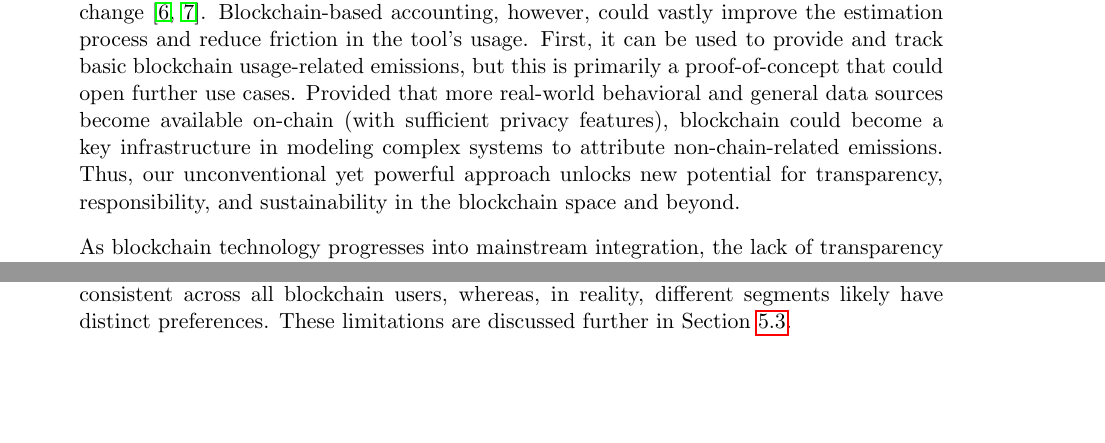
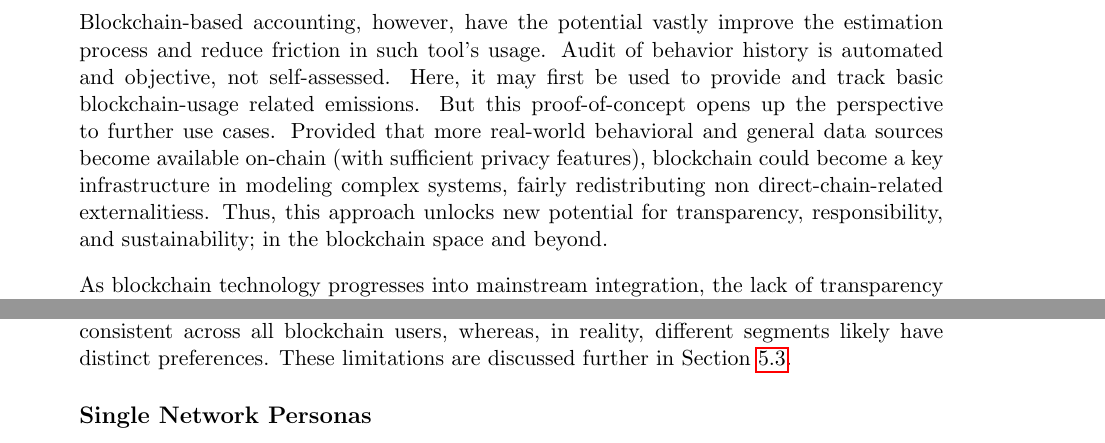
Before and after one commit to mateobelanger/GreenBlocks-Paper, a LaTeX thesis (BELANGER_PdM_Blockchain_DRAFT.tex): two parts of pages 10 and 30 of 41 before the commit and two parts of pages 11 and 30 of 41 after it, joined at a grey line, cut so that both start at the same text, the shorter picture padded with empty space. Compiled offline with pdfLaTeX.

Commit message:
fix: intro

```diff
--- a/BELANGER_PdM_Blockchain_DRAFT.tex
+++ b/BELANGER_PdM_Blockchain_DRAFT.tex
@@ -149,8 +149,7 @@ This poses a critical gap as blockchain technology expands into mainstream adopt
 
 \subsubsection*{Opportunities for user-level footprinting}
 
-To address this, the novel approach in this thesis involves an attribution model that weighs factors like asset holdings, transactions, and computations based on their estimated importance to users on each chain. We can map emissions more accurately by considering relative user perspectives to individual entities like protocols, DAOs, or end-users. This differs from traditional carbon footprint calculators (see Figure \ref{fig:carbon_footprint_calculator}), which rely on users' self-assessment of different categories of behaviors. This has apparent accuracy \& ergonomy issues that limit user engagement and hinder the footprint effectiveness on behavior change \cite{saloOpportunitiesLimitationsCarbon2019,mulrowStateCarbonFootprint2019}. Blockchain-based accounting, however, could vastly improve the estimation process and reduce friction in the tool's usage. First, it can be used to provide and track basic blockchain usage-related emissions, but this is primarily a proof-of-concept that could open further use cases. Provided that more real-world behavioral and general data sources become available on-chain (with sufficient privacy features), blockchain could become a key infrastructure in modeling complex systems to attribute non-chain-related emissions. Thus, our unconventional yet powerful approach unlocks new potential for transparency, responsibility, and sustainability in the blockchain space and beyond.
-
+To address this, the novel approach in this thesis involves an attribution model that weighs factors like asset holdings, transactions, and computations based on their estimated importance to users on each chain. We can map emissions more accurately by considering relative user perspectives to individual entities like protocols, DAOs, or end-users. This differs from traditional carbon footprint calculators (see Figure \ref{fig:carbon_footprint_calculator}), which rely on users' self-assessment of their own behaviors in different categories of activity. This has apparent accuracy \& ergonomy issues that limit user engagement and hinder the footprint effectiveness on behavior change \cite{saloOpportunitiesLimitationsCarbon2019,mulrowStateCarbonFootprint2019}.
 
 
 \begin{figure}[hbt!]
@@ -162,6 +161,7 @@ To address this, the novel approach in this thesis involves an attribution model
 
 \footnotetext{https://coolclimate.org/calculator}
 
+Blockchain-based accounting, however, have the potential vastly improve the estimation process and reduce friction in such tool's usage. Audit of behavior history is automated and objective, not self-assessed. Here, it may first be used to provide and track basic blockchain-usage related emissions. But this proof-of-concept opens up the perspective to further use cases. Provided that more real-world behavioral and general data sources become available on-chain (with sufficient privacy features), blockchain could become a key infrastructure in modeling complex systems, fairly redistributing non direct-chain-related externalitiess. Thus, this approach unlocks new potential for transparency, responsibility, and sustainability; in the blockchain space and beyond.
 
 As blockchain technology progresses into mainstream integration, the lack of transparency and accountability for emissions at an individual user level poses a critical gap. For example, retail investors drawn to crypto assets may be unaware of the passive environmental impacts associated with their portfolios over time. There is also an increasing offering of decentralized applications (web3) with usage beyond investing. Granular carbon accounting and attribution to individual wallets can raise awareness and enable offsetting as a means for users to take responsibility for their actions.
 
@@ -626,3 +628,5 @@ Using average relative changes over long intervals may fail to capture more nuan
+\subsection*{Single Network Personas}
+
 
 
 
```
Also changed, not shown: BELANGER_PdM_Blockchain_DRAFT.pdf, BELANGER_PdM_Blockchain_DRAFT.tex (6 more changed lines).
